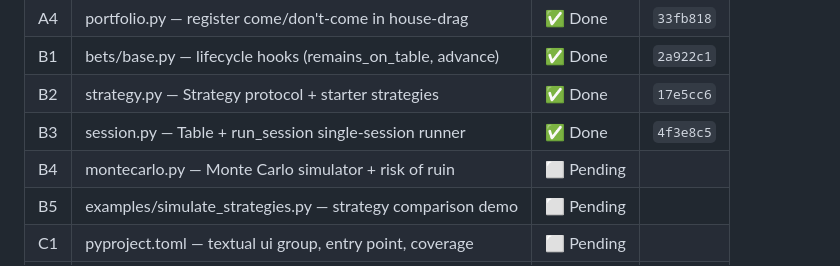
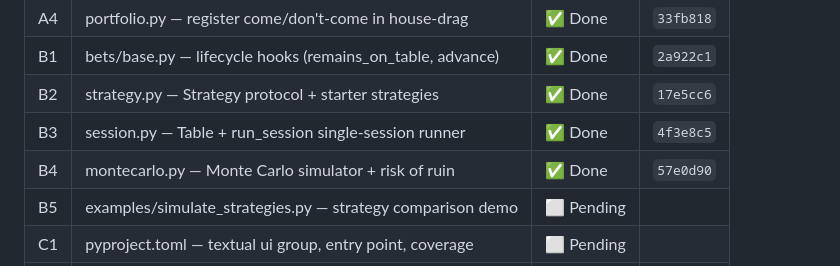
Before and after one commit to tottenjordan/marcy-dice-engine, a Markdown page: PLANS.md, the part around the change. GitHub-like rendering.

Commit message:
docs: record B4 commit SHA in PLANS

```diff
--- a/PLANS.md
+++ b/PLANS.md
@@ -33,7 +33,7 @@ Plan: `~/.claude/plans/gleaming-wiggling-yao.md` (approved). Order A → B → C
 | B1 | bets/base.py — lifecycle hooks (remains_on_table, advance) | ✅ Done | `2a922c1` |
 | B2 | strategy.py — Strategy protocol + starter strategies | ✅ Done | `17e5cc6` |
 | B3 | session.py — Table + run_session single-session runner | ✅ Done | `4f3e8c5` |
-| B4 | montecarlo.py — Monte Carlo simulator + risk of ruin | ⬜ Pending | |
+| B4 | montecarlo.py — Monte Carlo simulator + risk of ruin | ✅ Done | `57e0d90` |
 | B5 | examples/simulate_strategies.py — strategy comparison demo | ⬜ Pending | |
 | C1 | pyproject.toml — textual ui group, entry point, coverage | ⬜ Pending | |
 | C2 | craps_tui/golden.py — golden-verify math self-check | ⬜ Pending | |
```
